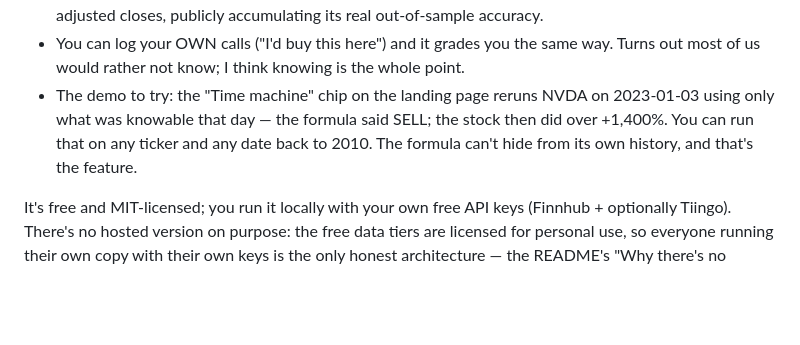
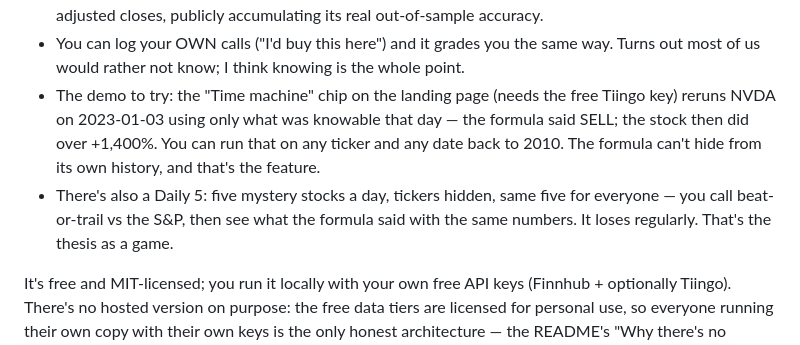
Before and after one commit to EvanDRas/crosscheck, a Markdown page: launch/SHOW_HN.md, the part around the change. Drawn GitHub-style; blank space fills up the shorter version.

```diff
--- a/launch/SHOW_HN.md
+++ b/launch/SHOW_HN.md
@@ -48,11 +48,15 @@ Instead of quietly deleting all that, I made it the product:
 - You can log your OWN calls ("I'd buy this here") and it grades you the
   same way. Turns out most of us would rather not know; I think knowing is
   the whole point.
-- The demo to try: the "Time machine" chip on the landing page reruns NVDA
-  on 2023-01-03 using only what was knowable that day — the formula said
-  SELL; the stock then did over +1,400%. You can run that on any ticker and
-  any date back to 2010. The formula can't hide from its own history, and
-  that's the feature.
+- The demo to try: the "Time machine" chip on the landing page (needs the
+  free Tiingo key) reruns NVDA on 2023-01-03 using only what was knowable
+  that day — the formula said SELL; the stock then did over +1,400%. You can
+  run that on any ticker and any date back to 2010. The formula can't hide
+  from its own history, and that's the feature.
+- There's also a Daily 5: five mystery stocks a day, tickers hidden, same
+  five for everyone — you call beat-or-trail vs the S&P, then see what the
+  formula said with the same numbers. It loses regularly. That's the thesis
+  as a game.
 
 It's free and MIT-licensed; you run it locally with your own free API keys
 (Finnhub + optionally Tiingo). There's no hosted version on purpose: the
```
Also changed, not shown: FRIENDS_SETUP.md (+3 -2 lines), README.md (+13 -8 lines).
